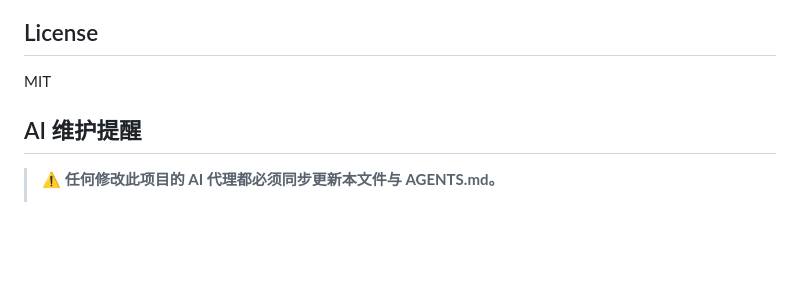
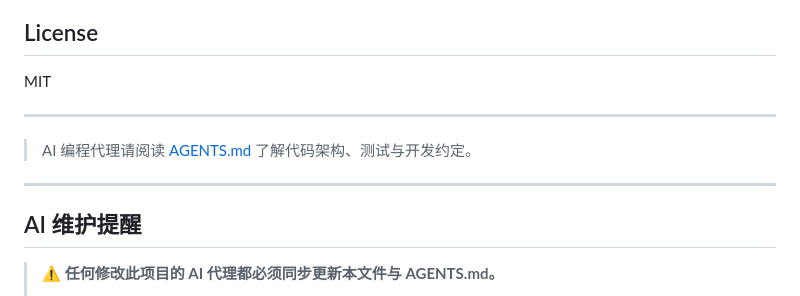
Before and after one commit to heyhey-yoyo/WB-balancer, a Markdown page: README.md, the part around the change. GitHub-like rendering; blank space fills up the shorter version.

```diff
--- a/README.md
+++ b/README.md
@@ -94,6 +94,12 @@ npx wrangler pages deploy . --project-name wb-balancer
 
 MIT
 
+---
+
+> AI 编程代理请阅读 [AGENTS.md](./AGENTS.md) 了解代码架构、测试与开发约定。
+
+---
+
 ## AI 维护提醒
 
 > **⚠️ 任何修改此项目的 AI 代理都必须同步更新本文件与 AGENTS.md。**
```
Also changed, not shown: AGENTS.md (+9 -7 lines).
